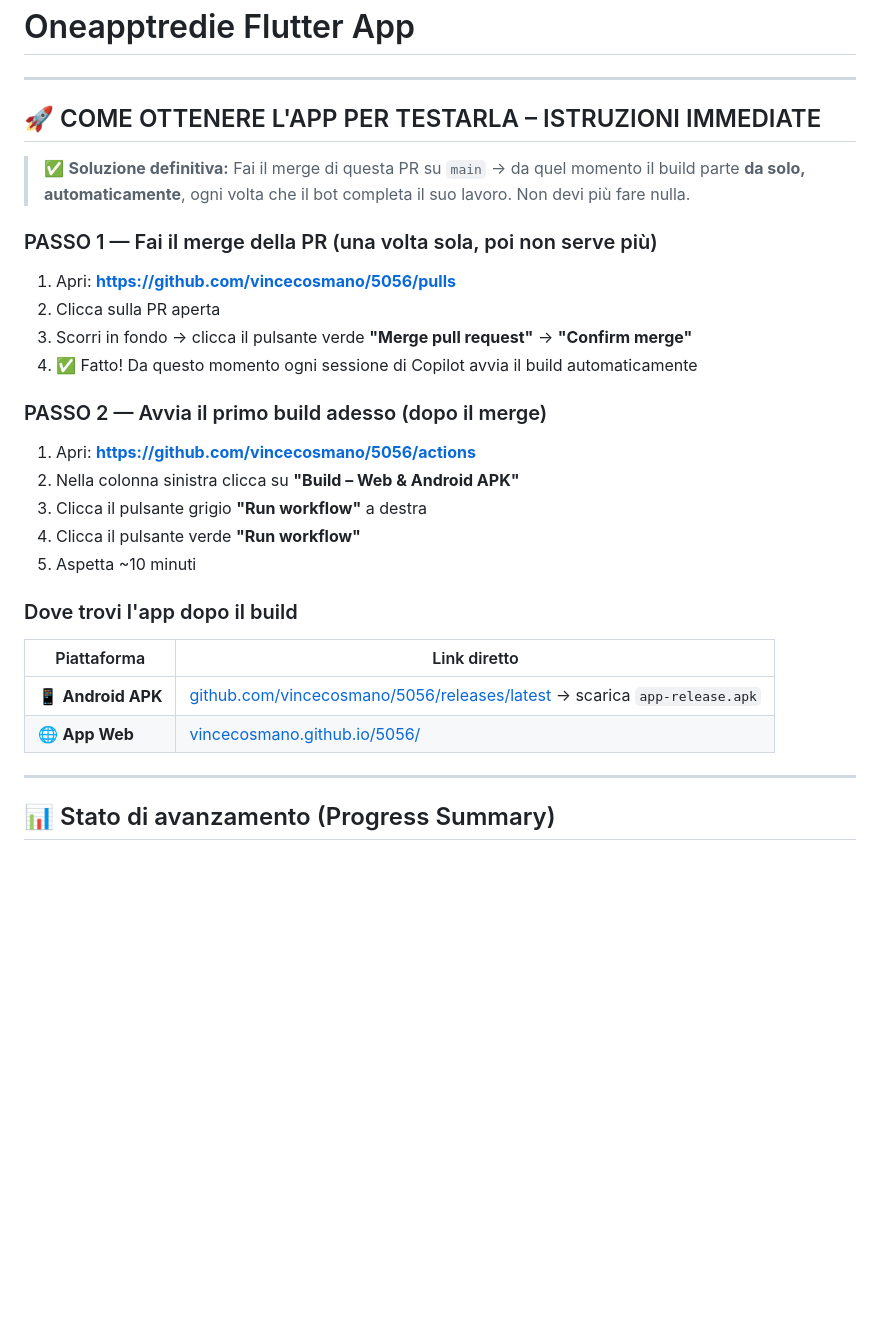
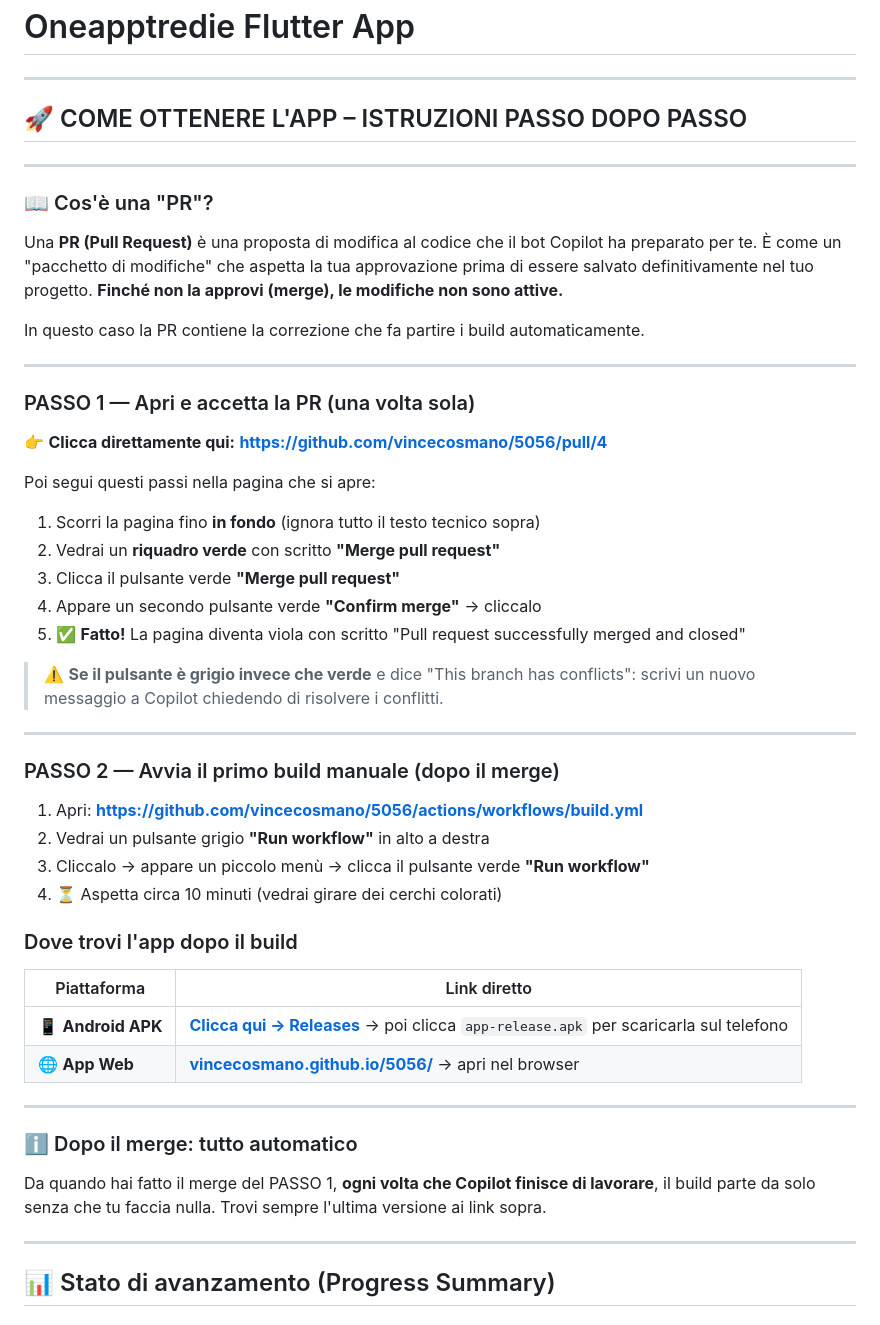
Before and after one commit to vincecosmano/5056, a Markdown page: README.md, the part around the change. Drawn GitHub-style; blank space fills up the shorter version.

Commit message:
README: add Italian explanation of what a PR is + direct link to PR #4 with step-by-step merge instructions
Agent-Logs-Url: https://github.com/vincecosmano/5056/sessions/f97e474a-548b-4358-a277-bd395b0eadcb

Co-authored-by: vincecosmano <269934081+vincecosmano@users.noreply.github.com>

```diff
--- a/README.md
+++ b/README.md
@@ -2,31 +2,55 @@
 
 ---
 
-## 🚀 COME OTTENERE L'APP PER TESTARLA – ISTRUZIONI IMMEDIATE
+## 🚀 COME OTTENERE L'APP – ISTRUZIONI PASSO DOPO PASSO
 
-> ✅ **Soluzione definitiva:** Fai il merge di questa PR su `main` → da quel momento il build parte **da solo, automaticamente**, ogni volta che il bot completa il suo lavoro. Non devi più fare nulla.
+---
 
-### PASSO 1 — Fai il merge della PR (una volta sola, poi non serve più)
+### 📖 Cos'è una "PR"?
 
-1. Apri: **[https://github.com/vincecosmano/5056/pulls](https://github.com/vincecosmano/5056/pulls)**
-2. Clicca sulla PR aperta
-3. Scorri in fondo → clicca il pulsante verde **"Merge pull request"** → **"Confirm merge"**
-4. ✅ Fatto! Da questo momento ogni sessione di Copilot avvia il build automaticamente
+Una **PR (Pull Request)** è una proposta di modifica al codice che il bot Copilot ha preparato per te.
+È come un "pacchetto di modifiche" che aspetta la tua approvazione prima di essere salvato definitivamente nel tuo progetto.
+**Finché non la approvi (merge), le modifiche non sono attive.**
 
-### PASSO 2 — Avvia il primo build adesso (dopo il merge)
+In questo caso la PR contiene la correzione che fa partire i build automaticamente.
 
-1. Apri: **[https://github.com/vincecosmano/5056/actions](https://github.com/vincecosmano/5056/actions)**
-2. Nella colonna sinistra clicca su **"Build – Web & Android APK"**
-3. Clicca il pulsante grigio **"Run workflow"** a destra
-4. Clicca il pulsante verde **"Run workflow"**
-5. Aspetta ~10 minuti
+---
+
+### PASSO 1 — Apri e accetta la PR (una volta sola)
+
+👉 **Clicca direttamente qui:** **[https://github.com/vincecosmano/5056/pull/4](https://github.com/vincecosmano/5056/pull/4)**
+
+Poi segui questi passi nella pagina che si apre:
+
+1. Scorri la pagina fino **in fondo** (ignora tutto il testo tecnico sopra)
+2. Vedrai un **riquadro verde** con scritto **"Merge pull request"**
+3. Clicca il pulsante verde **"Merge pull request"**
+4. Appare un secondo pulsante verde **"Confirm merge"** → cliccalo
+5. ✅ **Fatto!** La pagina diventa viola con scritto "Pull request successfully merged and closed"
+
+> ⚠️ **Se il pulsante è grigio invece che verde** e dice "This branch has conflicts": scrivi un nuovo messaggio a Copilot chiedendo di risolvere i conflitti.
+
+---
+
+### PASSO 2 — Avvia il primo build manuale (dopo il merge)
+
+1. Apri: **[https://github.com/vincecosmano/5056/actions/workflows/build.yml](https://github.com/vincecosmano/5056/actions/workflows/build.yml)**
+2. Vedrai un pulsante grigio **"Run workflow"** in alto a destra
+3. Cliccalo → appare un piccolo menù → clicca il pulsante verde **"Run workflow"**
+4. ⏳ Aspetta circa 10 minuti (vedrai girare dei cerchi colorati)
 
 ### Dove trovi l'app dopo il build
 
 | Piattaforma | Link diretto |
 |-------------|-------------|
-| 📱 **Android APK** | [github.com/vincecosmano/5056/releases/latest](https://github.com/vincecosmano/5056/releases/latest) → scarica `app-release.apk` |
-| 🌐 **App Web** | [vincecosmano.github.io/5056/](https://vincecosmano.github.io/5056/) |
+| 📱 **Android APK** | **[Clicca qui → Releases](https://github.com/vincecosmano/5056/releases/latest)** → poi clicca `app-release.apk` per scaricarla sul telefono |
+| 🌐 **App Web** | **[vincecosmano.github.io/5056/](https://vincecosmano.github.io/5056/)** → apri nel browser |
+
+---
+
+### ℹ️ Dopo il merge: tutto automatico
+
+Da quando hai fatto il merge del PASSO 1, **ogni volta che Copilot finisce di lavorare**, il build parte da solo senza che tu faccia nulla. Trovi sempre l'ultima versione ai link sopra.
 
 ---
 
```
